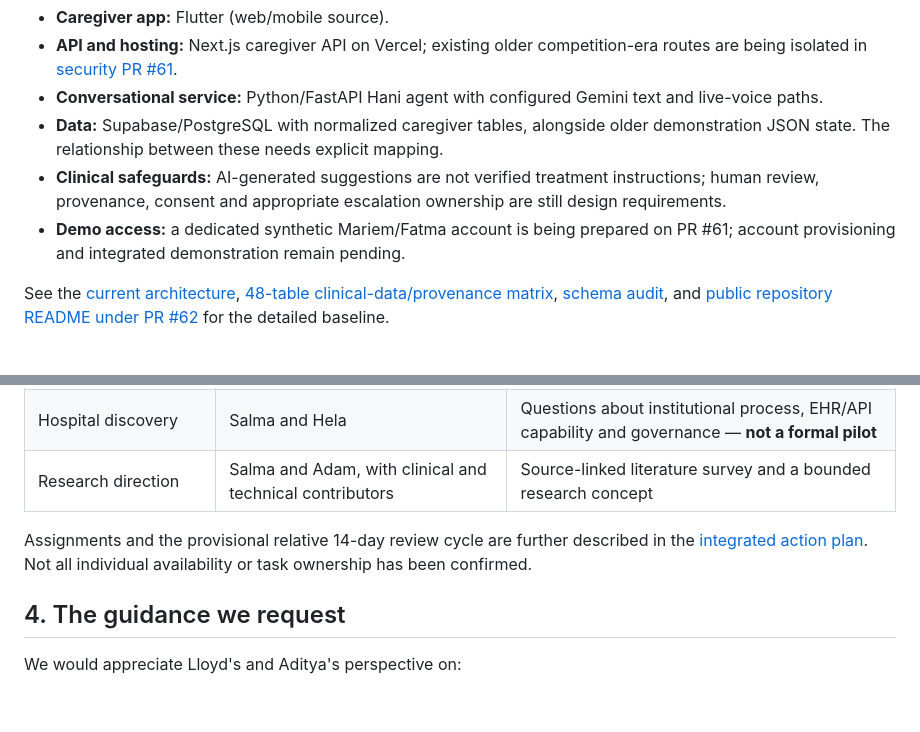
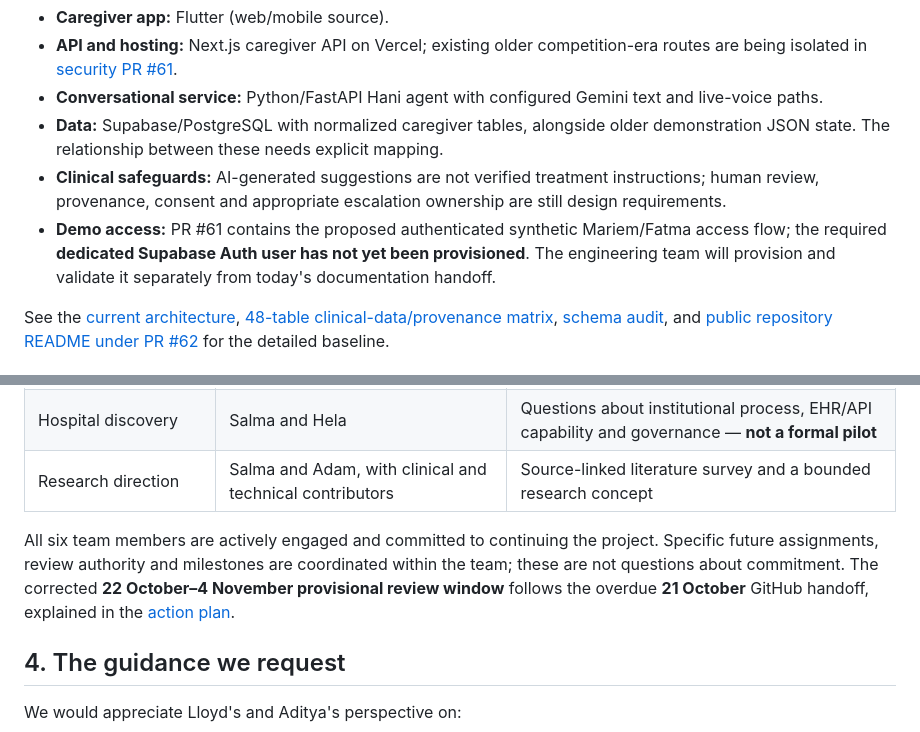
Before and after one commit to Ahmed-Braiek/hani-maak, a Markdown page: docs/interoperability/ADVISOR_BRIEF.md, 2 parts joined by grey strips. Rendered like a GitHub page; blank space fills up the shorter version.

Commit message:
docs: align advisor brief with revised timeline, committed team and unprovisioned demo user

```diff
--- a/docs/interoperability/ADVISOR_BRIEF.md
+++ b/docs/interoperability/ADVISOR_BRIEF.md
@@ -20,7 +20,7 @@ Hani Maak (**هاني معاك**) is a multilingual companion for family and inf
 - **Conversational service:** Python/FastAPI Hani agent with configured Gemini text and live-voice paths.
 - **Data:** Supabase/PostgreSQL with normalized caregiver tables, alongside older demonstration JSON state. The relationship between these needs explicit mapping.
 - **Clinical safeguards:** AI-generated suggestions are not verified treatment instructions; human review, provenance, consent and appropriate escalation ownership are still design requirements.
-- **Demo access:** a dedicated synthetic Mariem/Fatma account is being prepared on PR #61; account provisioning and integrated demonstration remain pending.
+- **Demo access:** PR #61 contains the proposed authenticated synthetic Mariem/Fatma access flow; the required **dedicated Supabase Auth user has not yet been provisioned**. The engineering team will provision and validate it separately from today's documentation handoff.
 
 See the [current architecture](../architecture/CURRENT_ARCHITECTURE.md), [48-table clinical-data/provenance matrix](CLINICAL_DATA_PROVENANCE_MATRIX.md), [schema audit](CURRENT_SCHEMA_AUDIT.md), and [public repository README under PR #62](https://github.com/Ahmed-Braiek/hani-maak/blob/chore/public-repository-cleanup/README.md) for the detailed baseline.
 
@@ -52,7 +52,7 @@ See the [clinical validation audit](openehr/CLINICAL_VALIDATION_AUDIT.md), [FHIR
 | Hospital discovery | Salma and Hela | Questions about institutional process, EHR/API capability and governance — **not a formal pilot** |
 | Research direction | Salma and Adam, with clinical and technical contributors | Source-linked literature survey and a bounded research concept |
 
-Assignments and the provisional relative 14-day review cycle are further described in the [integrated action plan](ACTION_PLAN_v0.1.md). Not all individual availability or task ownership has been confirmed.
+All six team members are actively engaged and committed to continuing the project. Specific future assignments, review authority and milestones are coordinated within the team; these are not questions about commitment. The corrected **22 October–4 November provisional review window** follows the overdue **21 October** GitHub handoff, explained in the [action plan](ACTION_PLAN_v0.1.md).
 
 ## 4. The guidance we request
 
```
